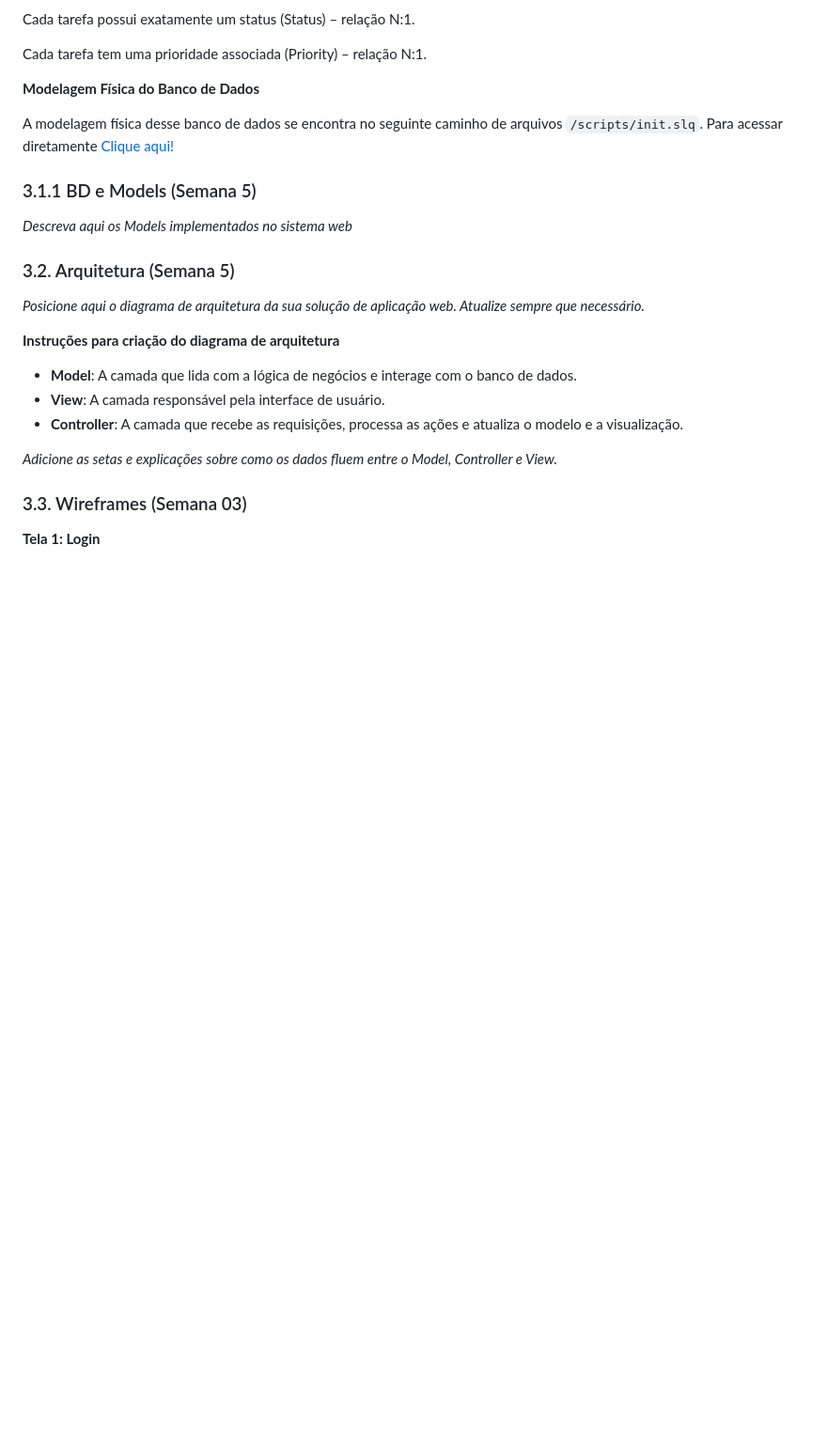
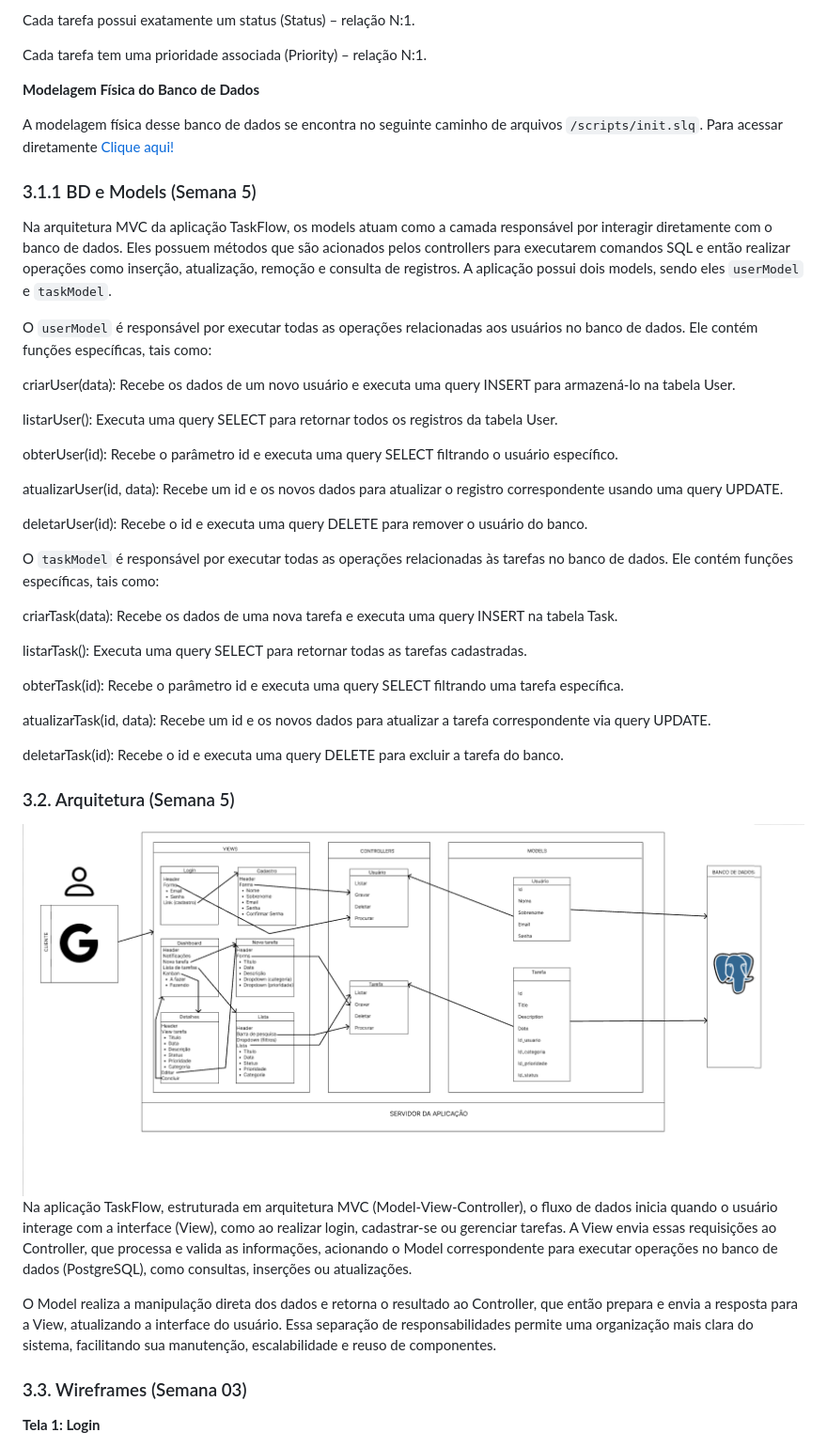
Before and after one commit to FerrariAggio/TaskFlow, a Markdown page: documents/wad.md, the part around the change printed below. Shown: that part at 94% size. GitHub-like rendering; pictures changed too: assets/wad/diagrama-mvc.png (added); blank space fills up the shorter version.

Commit message:
feat: adds the initial structure of models and controllers
This commit adds the entire initial structure of the models and controllers, as well as updating the project documentation.

```diff
--- a/documentos/wad.md
+++ b/documents/wad.md
@@ -129,19 +129,39 @@ A modelagem física desse banco de dados se encontra no seguinte caminho de arqu
 
 ### 3.1.1 BD e Models (Semana 5)
 
-_Descreva aqui os Models implementados no sistema web_
+Na arquitetura MVC da aplicação TaskFlow, os models atuam como a camada responsável por interagir diretamente com o banco de dados. Eles possuem métodos que são acionados pelos controllers para executarem comandos SQL e então realizar operações como inserção, atualização, remoção e consulta de registros. A aplicação possui dois models, sendo eles `userModel` e `taskModel`.
+
+O `userModel` é responsável por executar todas as operações relacionadas aos usuários no banco de dados. Ele contém funções específicas, tais como:
+
+criarUser(data): Recebe os dados de um novo usuário e executa uma query INSERT para armazená-lo na tabela User.
+
+listarUser(): Executa uma query SELECT para retornar todos os registros da tabela User.
+
+obterUser(id): Recebe o parâmetro id e executa uma query SELECT filtrando o usuário específico.
+
+atualizarUser(id, data): Recebe um id e os novos dados para atualizar o registro correspondente usando uma query UPDATE.
+
+deletarUser(id): Recebe o id e executa uma query DELETE para remover o usuário do banco.
+
+O `taskModel` é responsável por executar todas as operações relacionadas às tarefas no banco de dados. Ele contém funções específicas, tais como:
+
+criarTask(data): Recebe os dados de uma nova tarefa e executa uma query INSERT na tabela Task.
+
+listarTask(): Executa uma query SELECT para retornar todas as tarefas cadastradas.
+
+obterTask(id): Recebe o parâmetro id e executa uma query SELECT filtrando uma tarefa específica.
+
+atualizarTask(id, data): Recebe um id e os novos dados para atualizar a tarefa correspondente via query UPDATE.
+
+deletarTask(id): Recebe o id e executa uma query DELETE para excluir a tarefa do banco.
 
 ### 3.2. Arquitetura (Semana 5)
 
-_Posicione aqui o diagrama de arquitetura da sua solução de aplicação web. Atualize sempre que necessário._
+<img src="/assets/wad/diagrama-mvc.png">
 
-**Instruções para criação do diagrama de arquitetura**
+Na aplicação TaskFlow, estruturada em arquitetura MVC (Model-View-Controller), o fluxo de dados inicia quando o usuário interage com a interface (View), como ao realizar login, cadastrar-se ou gerenciar tarefas. A View envia essas requisições ao Controller, que processa e valida as informações, acionando o Model correspondente para executar operações no banco de dados (PostgreSQL), como consultas, inserções ou atualizações.
 
-- **Model**: A camada que lida com a lógica de negócios e interage com o banco de dados.
-- **View**: A camada responsável pela interface de usuário.
-- **Controller**: A camada que recebe as requisições, processa as ações e atualiza o modelo e a visualização.
-
-_Adicione as setas e explicações sobre como os dados fluem entre o Model, Controller e View._
+O Model realiza a manipulação direta dos dados e retorna o resultado ao Controller, que então prepara e envia a resposta para a View, atualizando a interface do usuário. Essa separação de responsabilidades permite uma organização mais clara do sistema, facilitando sua manutenção, escalabilidade e reuso de componentes.
 
 ### 3.3. Wireframes (Semana 03)
 
```
Also changed, not shown: other parts of documents/wad.md (+26 -12 lines), 8 other files.
